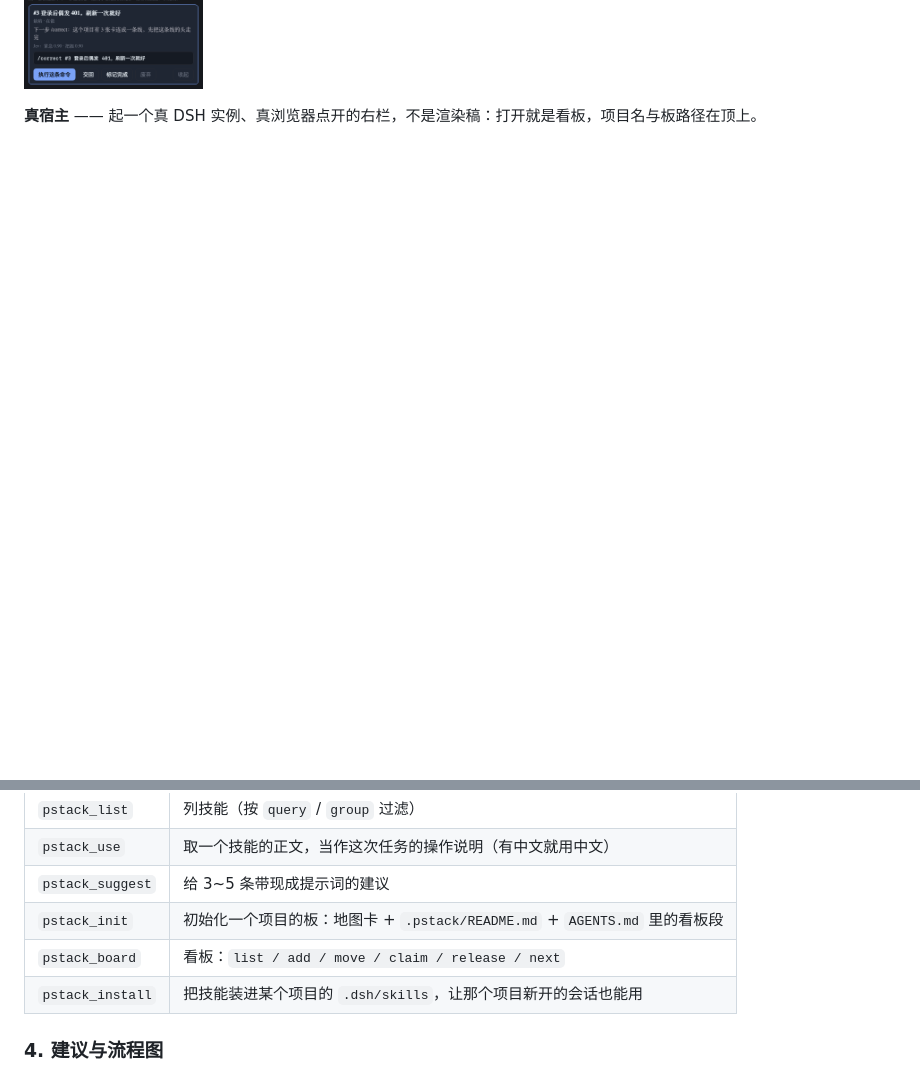
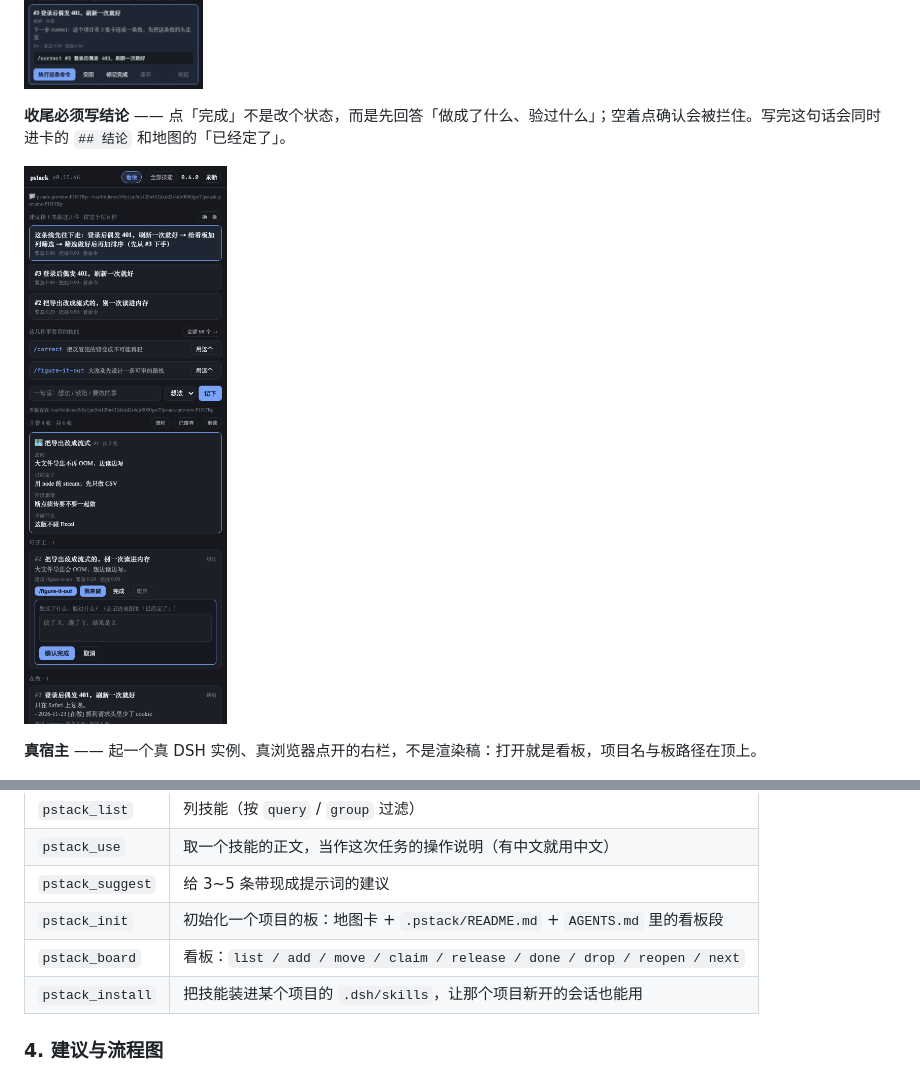
Before and after one commit to kestrelvale/dsh-pstack-deck, a Markdown page: README.md, 2 parts joined by grey strips. Rendered like a GitHub page; pictures changed too: docs/preview-finish.png (added); blank space fills up the shorter version.

```diff
--- a/README.md
+++ b/README.md
@@ -45,6 +45,10 @@
 **点节点下钻** —— 状态、认领人、动哪些路径、等谁、下一步技能与理由、可直接粘的命令。
 
 ![下钻](docs/preview-drill.png)
+
+**收尾必须写结论** —— 点「完成」不是改个状态，而是先回答「做成了什么、验过什么」；空着点确认会被拦住。写完这句话会同时进卡的 `## 结论` 和地图的「已经定了」。
+
+![收尾](docs/preview-finish.png)
 
 **真宿主** —— 起一个真 DSH 实例、真浏览器点开的右栏，不是渲染稿：打开就是看板，项目名与板路径在顶上。
 
@@ -252,7 +256,7 @@ agent 自己也能用：
 | `pstack_use` | 取一个技能的正文，当作这次任务的操作说明（有中文就用中文） |
 | `pstack_suggest` | 给 3~5 条带现成提示词的建议 |
 | `pstack_init` | 初始化一个项目的板：地图卡 + `.pstack/README.md` + `AGENTS.md` 里的看板段 |
-| `pstack_board` | 看板：`list / add / move / claim / release / next` |
+| `pstack_board` | 看板：`list / add / move / claim / release / done / drop / reopen / next` |
 | `pstack_install` | 把技能装进某个项目的 `.dsh/skills`，让那个项目新开的会话也能用 |
 
 ### 4. 建议与流程图
```
Also changed, not shown: other parts of README.md (+42 -2 lines), 12 other files.
